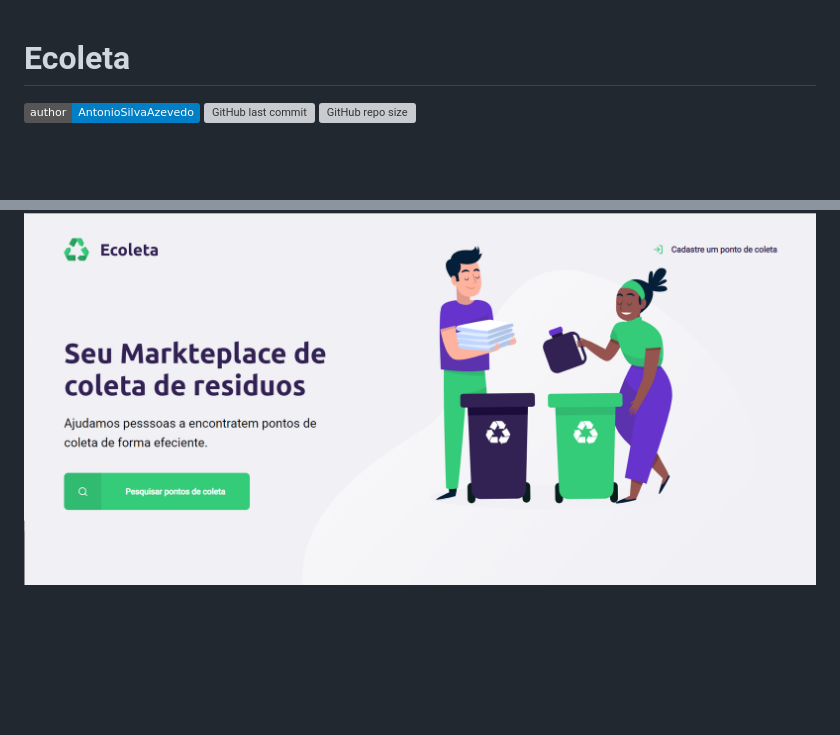
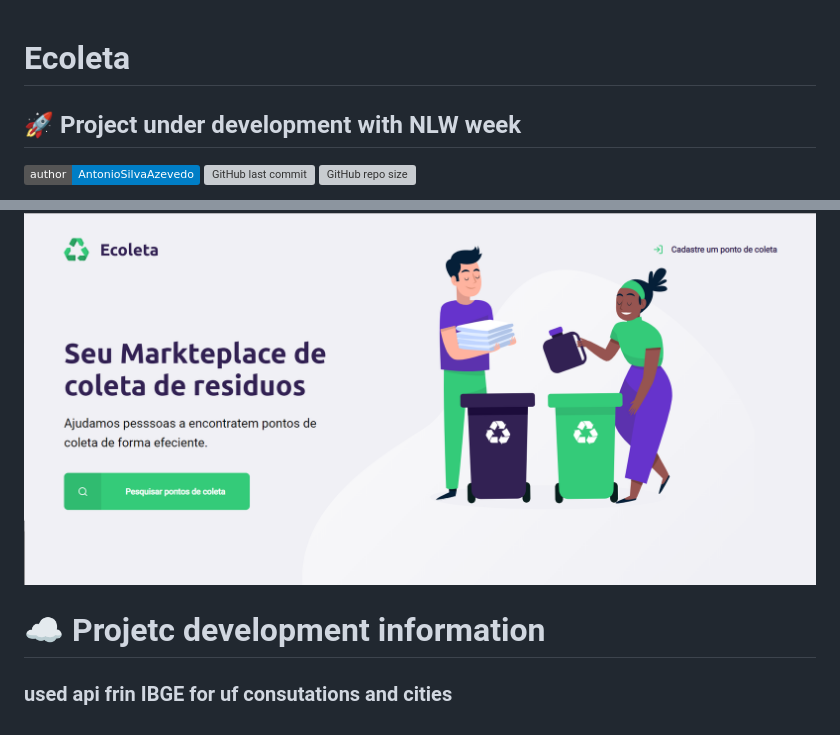
Before and after one commit to AntonioSilvaAzevedo/Ecoleta-starter, a Markdown page: README.md, 2 parts joined by grey strips. Rendered like a GitHub page; badges without logos; blank space fills up the shorter version; grey boxes are pictures that could not be loaded.

```diff
--- a/README.md
+++ b/README.md
@@ -1,4 +1,6 @@
 # Ecoleta
+
+## :rocket: Project under development with NLW week
 
 
 [![Author](https://img.shields.io/badge/author-AntonioSilvaAzevedo-blue?style=plastic)](https://github.com/AntonioSilvaAzevedo)
@@ -7,3 +9,7 @@
 
 
 ![](.github/EcoletaNLW.png)
+
+# :cloud: Projetc development information
+
+### used api frin IBGE for uf consutations and cities
```
Also changed, not shown: .github/jose.gif (added), 10 other files.
